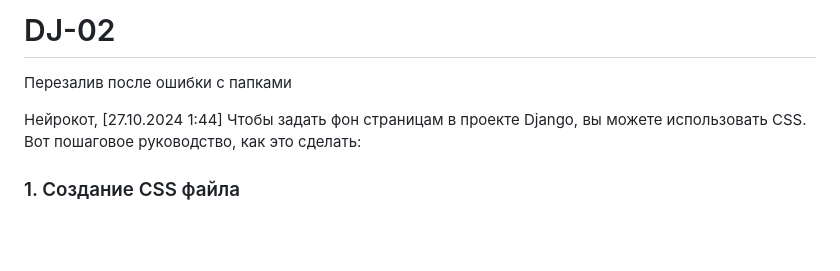
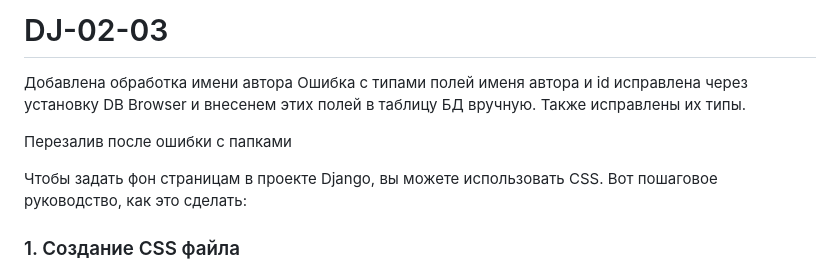
Before and after one commit to nata-rozanova80/DJ-02-03, a Markdown page: README.md, the part around the change. GitHub-like rendering; blank space fills up the shorter version.

```diff
--- a/README.md
+++ b/README.md
@@ -1,7 +1,13 @@
-# DJ-02
+# DJ-02-03
+Добавлена обработка имени автора
+Ошибка с типами полей именя автора и id исправлена через установку DB Browser и внесенем этих полей в таблицу БД вручную.
+Также исправлены их типы.
+
+
+
 Перезалив после ошибки с папками
 
-Нейрокот, [27.10.2024 1:44]
+
 Чтобы задать фон страницам в проекте Django, вы можете использовать CSS. Вот пошаговое руководство, как это сделать:
 
 ### 1. Создание CSS файла
```
